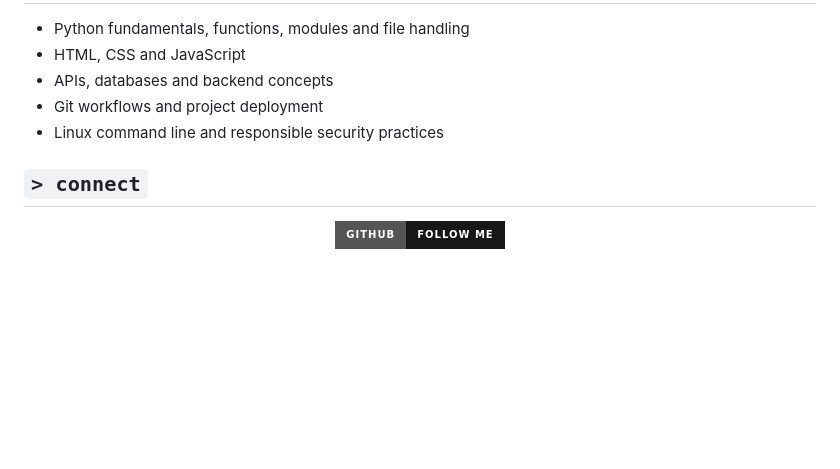
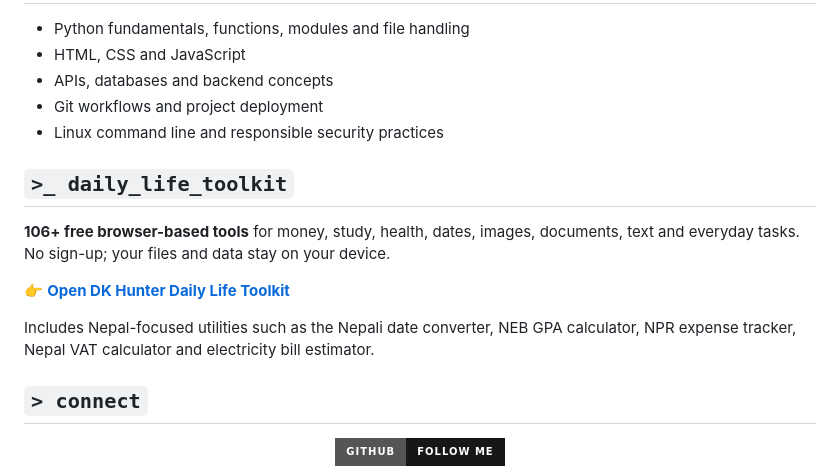
Before and after one commit to Dk-Hunterx/iammanojbhatta, a Markdown page: README.md, the part around the change. Drawn GitHub-style; badges without logos; blank space fills up the shorter version.

Commit message:
Add DK Hunter Daily Life Toolkit to profile

```diff
--- a/README.md
+++ b/README.md
@@ -60,6 +60,14 @@ A few projects and experiments from my GitHub:
 - Git workflows and project deployment
 - Linux command line and responsible security practices
 
+## `>_ daily_life_toolkit`
+
+**106+ free browser-based tools** for money, study, health, dates, images, documents, text and everyday tasks. No sign-up; your files and data stay on your device.
+
+👉 **[Open DK Hunter Daily Life Toolkit](https://dk-hunterx.github.io/iammanojbhatta/daily-life-toolkit/)**
+
+Includes Nepal-focused utilities such as the Nepali date converter, NEB GPA calculator, NPR expense tracker, Nepal VAT calculator and electricity bill estimator.
+
 ## `> connect`
 
 <div align="center">
```
